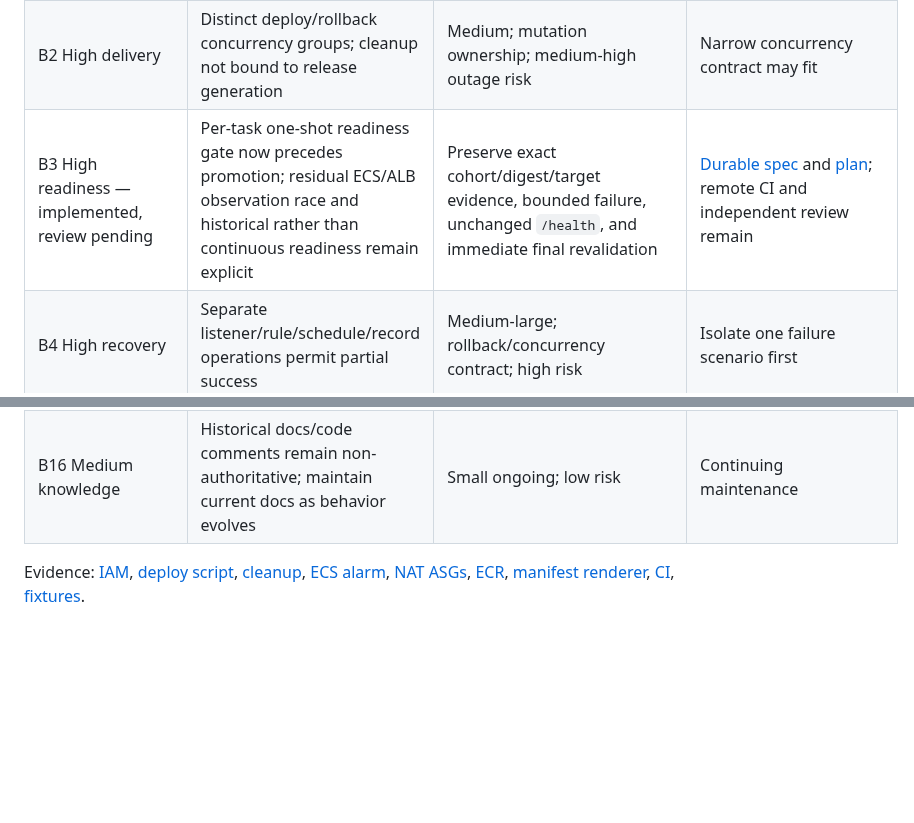
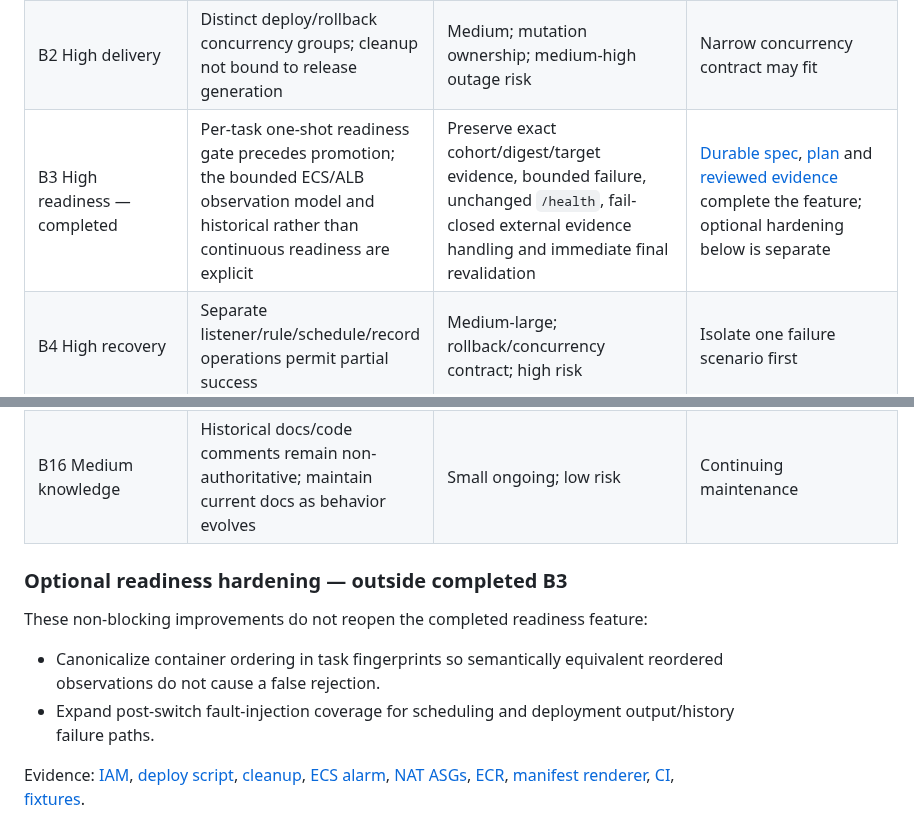
Before and after one commit to Kendall04/terragrunt_demo, a Markdown page: terraform/docs/decisions-and-limitations.md, 2 parts joined by grey strips. Rendered like a GitHub page; blank space fills up the shorter version.

```diff
--- a/terraform/docs/decisions-and-limitations.md
+++ b/terraform/docs/decisions-and-limitations.md
@@ -85,7 +85,7 @@ mean low importance. Scope/dependencies below do not authorize implementation.
 | --- | --- | --- | --- |
 | B1 High IAM | Broad infrastructure APIs; shared normal/high-risk policy; prod-created high-risk role trusts dev-infra-approval | Medium-large; environment authority decision; high lockout/apply risk | Clarify boundary first |
 | B2 High delivery | Distinct deploy/rollback concurrency groups; cleanup not bound to release generation | Medium; mutation ownership; medium-high outage risk | Narrow concurrency contract may fit |
-| B3 High readiness — implemented, review pending | Per-task one-shot readiness gate now precedes promotion; residual ECS/ALB observation race and historical rather than continuous readiness remain explicit | Preserve exact cohort/digest/target evidence, bounded failure, unchanged `/health`, and immediate final revalidation | [Durable spec](../../specs/deployment-readiness-promotion/spec.md) and [plan](../../specs/deployment-readiness-promotion/plan.md); remote CI and independent review remain |
+| B3 High readiness — completed | Per-task one-shot readiness gate precedes promotion; the bounded ECS/ALB observation model and historical rather than continuous readiness are explicit | Preserve exact cohort/digest/target evidence, bounded failure, unchanged `/health`, fail-closed external evidence handling and immediate final revalidation | [Durable spec](../../specs/deployment-readiness-promotion/spec.md), [plan](../../specs/deployment-readiness-promotion/plan.md) and [reviewed evidence](validation.md#deployment-readiness-promotion--reviewed-evidence) complete the feature; optional hardening below is separate |
 | B4 High recovery | Separate listener/rule/schedule/record operations permit partial success | Medium-large; rollback/concurrency contract; high risk | Isolate one failure scenario first |
 | B5 High data durability | Termination-deleted root disk; no repository backup/restore; startup migrations under db_owner | Large overall; D4/D5 and recovery objectives; high data/schema risk | IMPORTANT, DEFERRED until deployed AWS near program end; no deep design now |
 | B6 High conditional API security | Public writes and plaintext reads | Medium; domain/data policy first; high compatibility risk | Auth follows backend expansion |
@@ -100,6 +100,15 @@ mean low importance. Scope/dependencies below do not authorize implementation.
 | B15 Medium operations/cost | No verified alerts, restore drills, SLOs, business probes, tracing or budgets | Medium; explicit expectations; variable runtime/cost risk | Define useful evidence before tooling |
 | B16 Medium knowledge | Historical docs/code comments remain non-authoritative; maintain current docs as behavior evolves | Small ongoing; low risk | Continuing maintenance |
 
+### Optional readiness hardening — outside completed B3
+
+These non-blocking improvements do not reopen the completed readiness feature:
+
+- Canonicalize container ordering in task fingerprints so semantically equivalent
+  reordered observations do not cause a false rejection.
+- Expand post-switch fault-injection coverage for scheduling and deployment
+  output/history failure paths.
+
 Evidence: [IAM](../infra/shared/modules/iam_github),
 [deploy script](../../scripts/ecs-blue-green-deploy.sh),
 [cleanup](../infra/apps/fargate/lambda/scale_down_old_color.py),
```
Also changed, not shown: terraform/docs/architecture.md (+34 -5 lines), terraform/docs/validation.md (+25 -24 lines).
